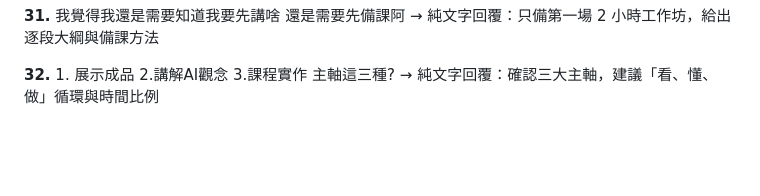
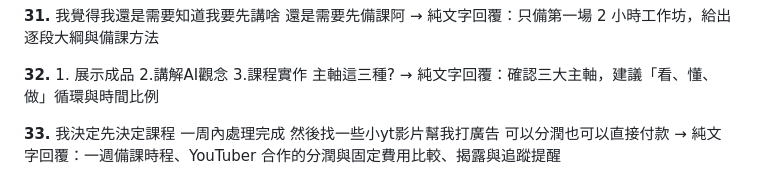
Before and after one commit to CHotk/-, a Markdown page: .claude/PROMPTS.md, the part around the change. GitHub-like rendering; blank space fills up the shorter version.

Commit message:
追加提示紀錄第 33 則（一週決定課程與 YouTuber 推廣）
Co-Authored-By: Claude Sonnet 5.5 <noreply@anthropic.com>

```diff
--- a/.claude/PROMPTS.md
+++ b/.claude/PROMPTS.md
@@ -108,3 +108,6 @@
 
 **32.** 1. 展示成品 2.講解AI觀念 3.課程實作  主軸這三種?
 → 純文字回覆：確認三大主軸，建議「看、懂、做」循環與時間比例
+
+**33.** 我決定先決定課程 一周內處理完成 然後找一些小yt影片幫我打廣告 可以分潤也可以直接付款
+→ 純文字回覆：一週備課時程、YouTuber 合作的分潤與固定費用比較、揭露與追蹤提醒
```
